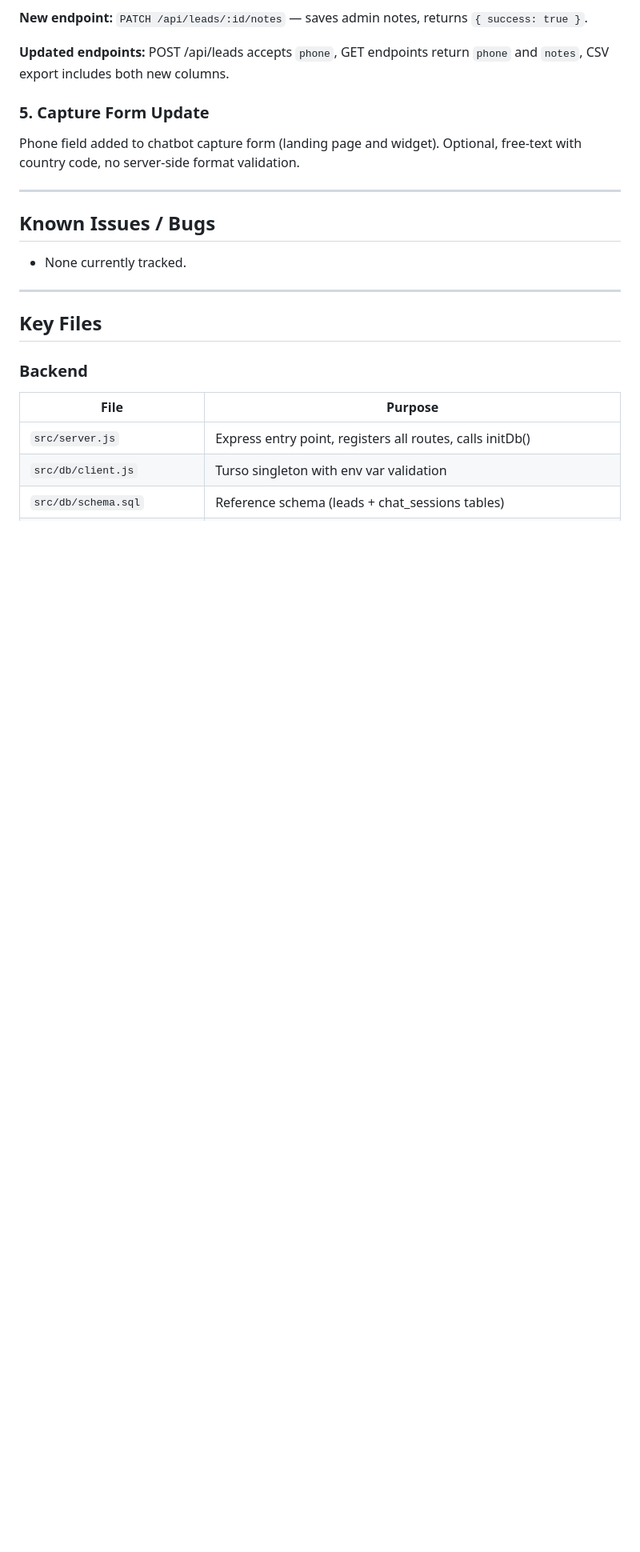
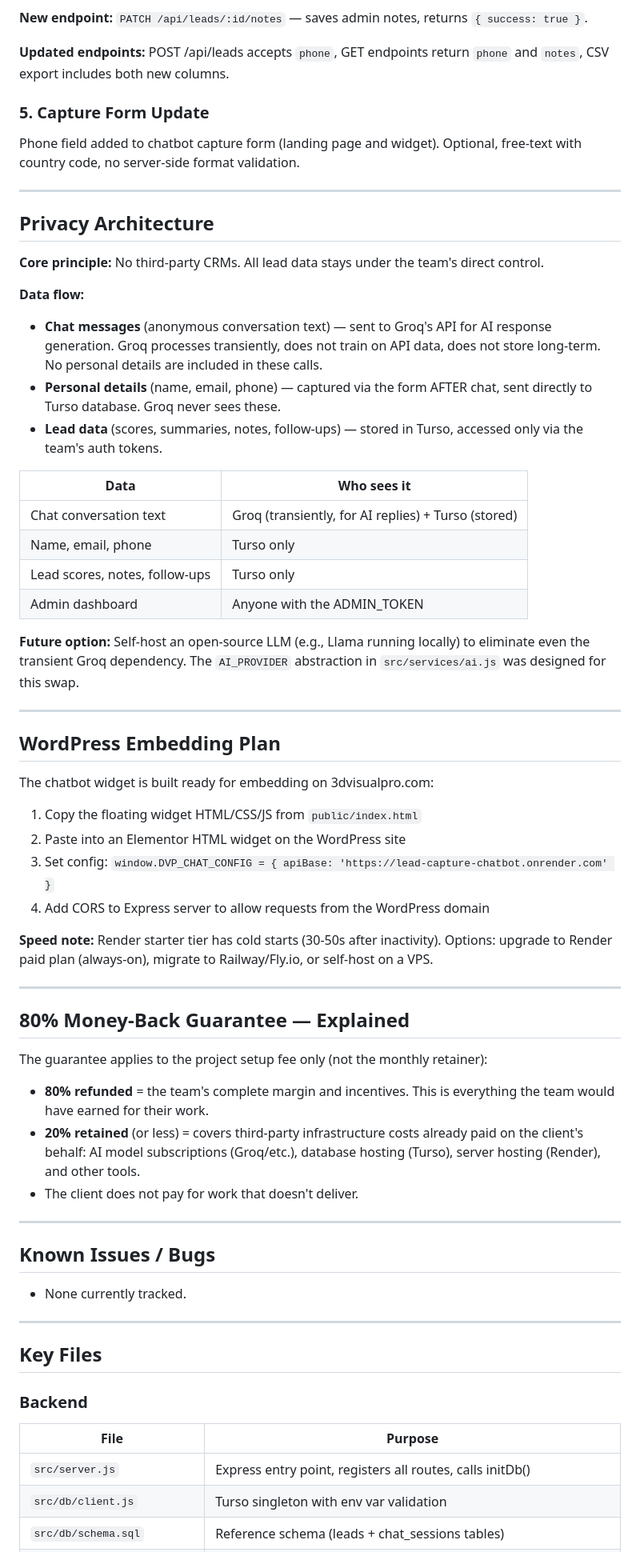
Before and after one commit to jalookout7-eng/lead-capture-chatbot, a Markdown page: HANDOVER.md, the part around one of its changes. Shown at 80% size. GitHub-like rendering; blank space fills up the shorter version.

Commit message:
docs: add privacy architecture, WordPress plan, guarantee details to handover
Co-Authored-By: Claude Opus 4.6 <noreply@anthropic.com>

```diff
--- a/HANDOVER.md
+++ b/HANDOVER.md
@@ -134,6 +134,48 @@ Phone field added to chatbot capture form (landing page and widget). Optional, f
 
 ---
 
+## Privacy Architecture
+
+**Core principle:** No third-party CRMs. All lead data stays under the team's direct control.
+
+**Data flow:**
+- **Chat messages** (anonymous conversation text) — sent to Groq's API for AI response generation. Groq processes transiently, does not train on API data, does not store long-term. No personal details are included in these calls.
+- **Personal details** (name, email, phone) — captured via the form AFTER chat, sent directly to Turso database. Groq never sees these.
+- **Lead data** (scores, summaries, notes, follow-ups) — stored in Turso, accessed only via the team's auth tokens.
+
+| Data | Who sees it |
+|------|------------|
+| Chat conversation text | Groq (transiently, for AI replies) + Turso (stored) |
+| Name, email, phone | Turso only |
+| Lead scores, notes, follow-ups | Turso only |
+| Admin dashboard | Anyone with the ADMIN_TOKEN |
+
+**Future option:** Self-host an open-source LLM (e.g., Llama running locally) to eliminate even the transient Groq dependency. The `AI_PROVIDER` abstraction in `src/services/ai.js` was designed for this swap.
+
+---
+
+## WordPress Embedding Plan
+
+The chatbot widget is built ready for embedding on 3dvisualpro.com:
+
+1. Copy the floating widget HTML/CSS/JS from `public/index.html`
+2. Paste into an Elementor HTML widget on the WordPress site
+3. Set config: `window.DVP_CHAT_CONFIG = { apiBase: 'https://lead-capture-chatbot.onrender.com' }`
+4. Add CORS to Express server to allow requests from the WordPress domain
+
+**Speed note:** Render starter tier has cold starts (30-50s after inactivity). Options: upgrade to Render paid plan (always-on), migrate to Railway/Fly.io, or self-host on a VPS.
+
+---
+
+## 80% Money-Back Guarantee — Explained
+
+The guarantee applies to the project setup fee only (not the monthly retainer):
+- **80% refunded** = the team's complete margin and incentives. This is everything the team would have earned for their work.
+- **20% retained** (or less) = covers third-party infrastructure costs already paid on the client's behalf: AI model subscriptions (Groq/etc.), database hosting (Turso), server hosting (Render), and other tools.
+- The client does not pay for work that doesn't deliver.
+
+---
+
 ## Known Issues / Bugs
 - None currently tracked.
 
```
Also changed, not shown: other parts of HANDOVER.md (+6 -5 lines).
